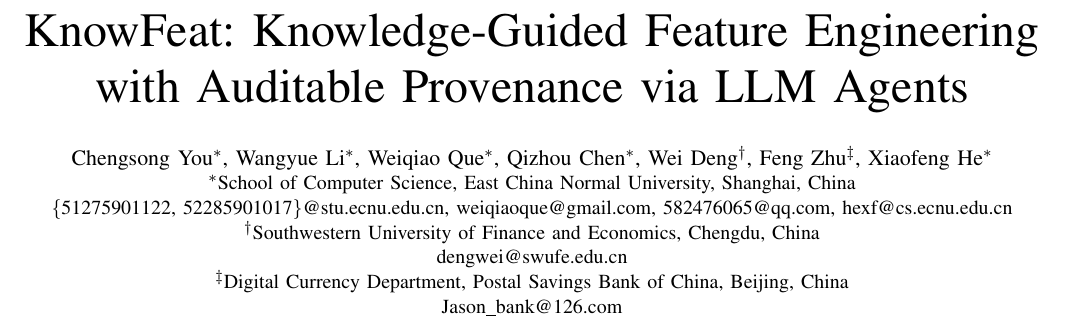
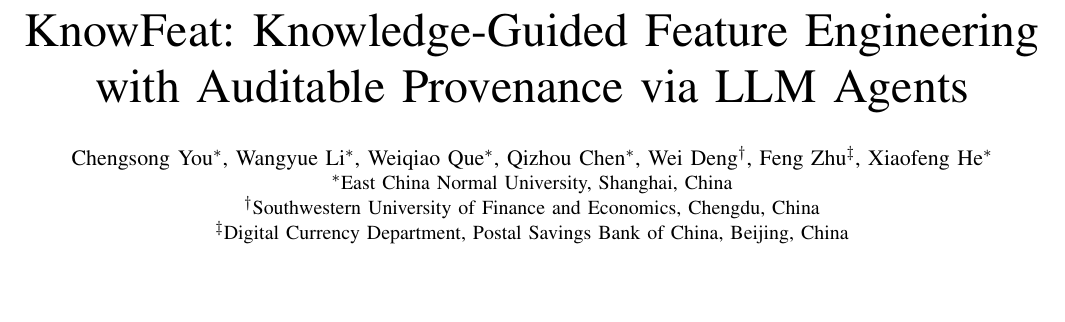
Before and after one commit to youchengsong/large-llm-create-feature, a LaTeX paper (paper/main.tex): part of page 1 of 10, cut so that both start at the same text, the shorter picture padded with empty space. Compiled offline with pdfLaTeX; a missing font is replaced by an installed copy or a similar font; a LaTeX package or settings file that is missing is left out.

Commit message:
clean up author block: remove emails, keep IEEEauthorrefmark format
Co-Authored-By: Claude Opus 4.6 <noreply@anthropic.com>

```diff
--- a/paper/main.tex
+++ b/paper/main.tex
@@ -27,13 +27,10 @@
 Qizhou Chen\IEEEauthorrefmark{1},
 Wei Deng\IEEEauthorrefmark{2},
 Feng Zhu\IEEEauthorrefmark{3},
-Xiaofeng He\IEEEauthorrefmark{1}\thanks{Corresponding author.}}
-\IEEEauthorblockA{\IEEEauthorrefmark{1}School of Computer Science, East China Normal University, Shanghai, China\\
-\{51275901122, 52285901017\}@stu.ecnu.edu.cn, weiqiaoque@gmail.com, 582476065@qq.com, hexf@cs.ecnu.edu.cn}
-\IEEEauthorblockA{\IEEEauthorrefmark{2}Southwestern University of Finance and Economics, Chengdu, China\\
-dengwei@swufe.edu.cn}
-\IEEEauthorblockA{\IEEEauthorrefmark{3}Digital Currency Department, Postal Savings Bank of China, Beijing, China\\
-Jason\_bank@126.com}
+Xiaofeng He\IEEEauthorrefmark{1}\thanks{Corresponding author: hexf@cs.ecnu.edu.cn}}
+\IEEEauthorblockA{\IEEEauthorrefmark{1}East China Normal University, Shanghai, China}
+\IEEEauthorblockA{\IEEEauthorrefmark{2}Southwestern University of Finance and Economics, Chengdu, China}
+\IEEEauthorblockA{\IEEEauthorrefmark{3}Digital Currency Department, Postal Savings Bank of China, Beijing, China}
 }
 
 \maketitle
```
Also changed, not shown: 1 other file.
